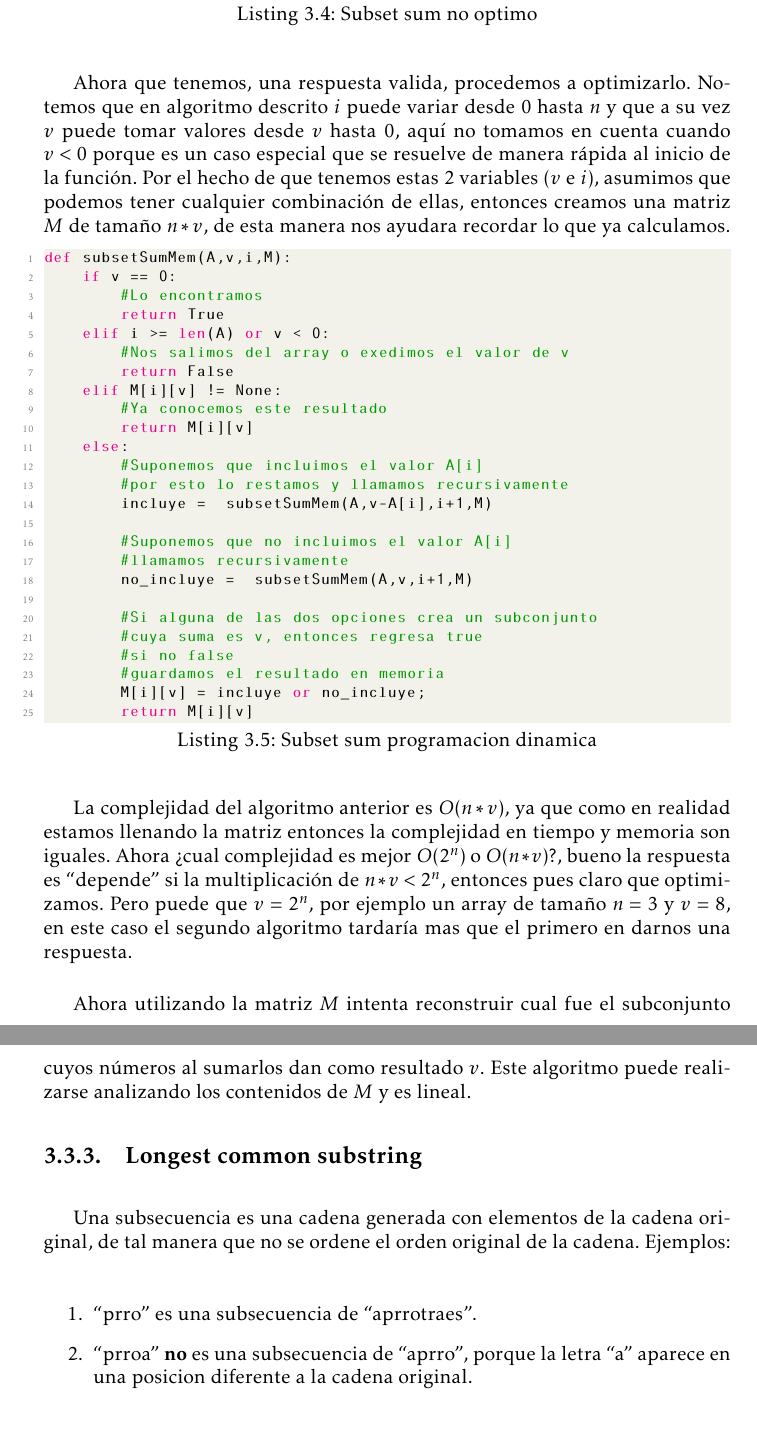
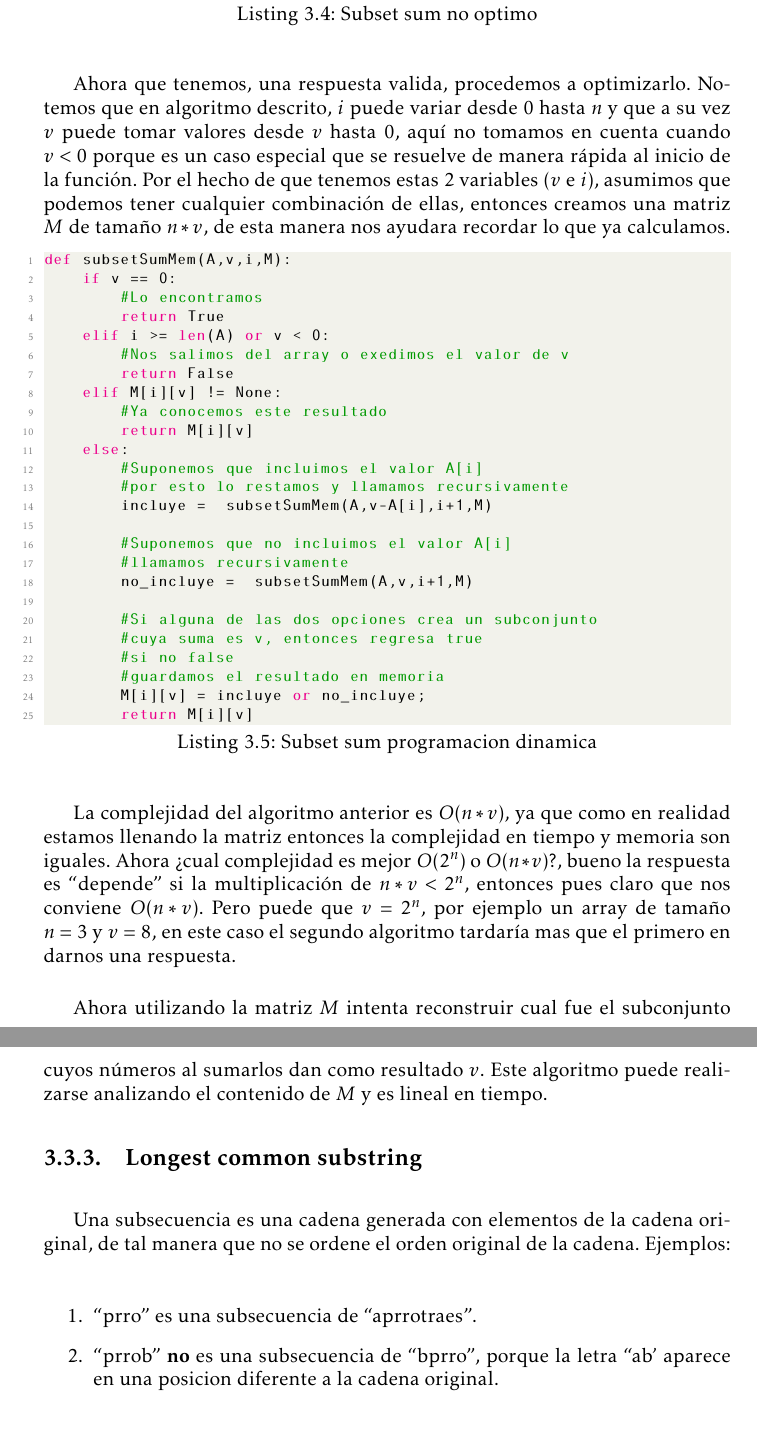
Before and after one commit to Nearsoft/algoritmos, a LaTeX thesis (Curso Algoritmos/main.tex, which reads Curso Algoritmos/Algoritmos/algoritmos.tex): two parts of pages 21 and 22 of 24, joined at a grey line, cut so that both start at the same text. Compiled offline with pdfLaTeX.

Commit message:
Correccion en redaccion

```diff
--- a/Curso Algoritmos/Algoritmos/algoritmos.tex
+++ b/Curso Algoritmos/Algoritmos/algoritmos.tex
@@ -271,7 +271,7 @@ def subsetSum(A,v,i):
         return incluye or no_incluye
 \end{lstlisting}
 
-Ahora que tenemos, una respuesta valida, procedemos a optimizarlo. Notemos que en algoritmo descrito $i$ puede variar desde 0 hasta $n$ y que a su vez $v$ puede tomar valores desde $v$ hasta $0$, aquí no tomamos en cuenta cuando $v < 0$ porque es un caso especial que se resuelve de manera rápida al inicio de la función. Por el hecho de que tenemos estas 2 variables ($v$ e $i$), asumimos que podemos tener cualquier combinación de ellas, entonces creamos una matriz $M$ de tamaño $n*v$, de esta manera nos ayudara recordar lo que ya calculamos.
+Ahora que tenemos, una respuesta valida, procedemos a optimizarlo. Notemos que en algoritmo descrito, $i$ puede variar desde 0 hasta $n$ y que a su vez $v$ puede tomar valores desde $v$ hasta $0$, aquí no tomamos en cuenta cuando $v < 0$ porque es un caso especial que se resuelve de manera rápida al inicio de la función. Por el hecho de que tenemos estas 2 variables ($v$ e $i$), asumimos que podemos tener cualquier combinación de ellas, entonces creamos una matriz $M$ de tamaño $n*v$, de esta manera nos ayudara recordar lo que ya calculamos.
 
 
 \begin{lstlisting}[language=Python, caption=Subset sum programacion dinamica]
@@ -302,9 +302,9 @@ def subsetSumMem(A,v,i,M):
         return M[i][v]
 \end{lstlisting}
 
- La complejidad del algoritmo anterior es $O(n*v)$, ya que como en realidad estamos llenando la matriz entonces la complejidad en tiempo y memoria son iguales. Ahora ¿cual complejidad es mejor $O(2^n)$ o $O(n*v)$?, bueno la respuesta es ``depende'' si la multiplicación de $n*v < 2^n$, entonces pues claro que optimizamos. Pero puede que $v=2^n$, por ejemplo un array de tamaño $n=3$ y $v=8$, en este caso el segundo algoritmo tardaría mas que el primero en darnos una respuesta.
+ La complejidad del algoritmo anterior es $O(n*v)$, ya que como en realidad estamos llenando la matriz entonces la complejidad en tiempo y memoria son iguales. Ahora ¿cual complejidad es mejor $O(2^n)$ o $O(n*v)$?, bueno la respuesta es ``depende'' si la multiplicación de $n*v < 2^n$, entonces pues claro que nos conviene $O(n*v)$. Pero puede que $v=2^n$, por ejemplo un array de tamaño $n=3$ y $v=8$, en este caso el segundo algoritmo tardaría mas que el primero en darnos una respuesta.
 
- Ahora utilizando la matriz $M$ intenta reconstruir cual fue el subconjunto cuyos números al sumarlos dan como resultado $v$. Este algoritmo puede realizarse analizando los contenidos de $M$ y es lineal.
+ Ahora utilizando la matriz $M$ intenta reconstruir cual fue el subconjunto cuyos números al sumarlos dan como resultado $v$. Este algoritmo puede realizarse analizando el contenido de $M$ y es lineal en tiempo.
 
  \subsection{Longest common substring}
 
@@ -312,7 +312,7 @@ def subsetSumMem(A,v,i,M):
 
  \begin{enumerate}
      \item ``prro'' es una subsecuencia de ``aprrotraes''.
-     \item ``prroa'' \textbf{no} es una subsecuencia de ``aprro'', porque la letra ``a'' aparece en una posicion diferente a la cadena original.
+     \item ``prrob'' \textbf{no} es una subsecuencia de ``bprro'', porque la letra ``ab' aparece en una posicion diferente a la cadena original.
  \end{enumerate}
 
  Dadas dos cadenas $A$ de tamaño $n$ y $B$ de tamaño $m$, se busca encontrar el tamaño de la subsequencia de elementos mas larga que ambas cadenas comparten. Este problema puede parecer, muy complicado en un inicio y podemos caer en el error de optimizarlo sin antes tener un algoritmo claro. Entonces, primero nos enfocaremos en encontrar una solución y la mas fácil es generar todas las subsequiencias posibles de la cadena $A$ y comparar cada una de esas subsequencias contra todas las subsequiencias posibles de la cadena $B$.
```
Also changed, not shown: Curso Algoritmos/Algoritmos/algoritmos.tex (2 more changed lines).
